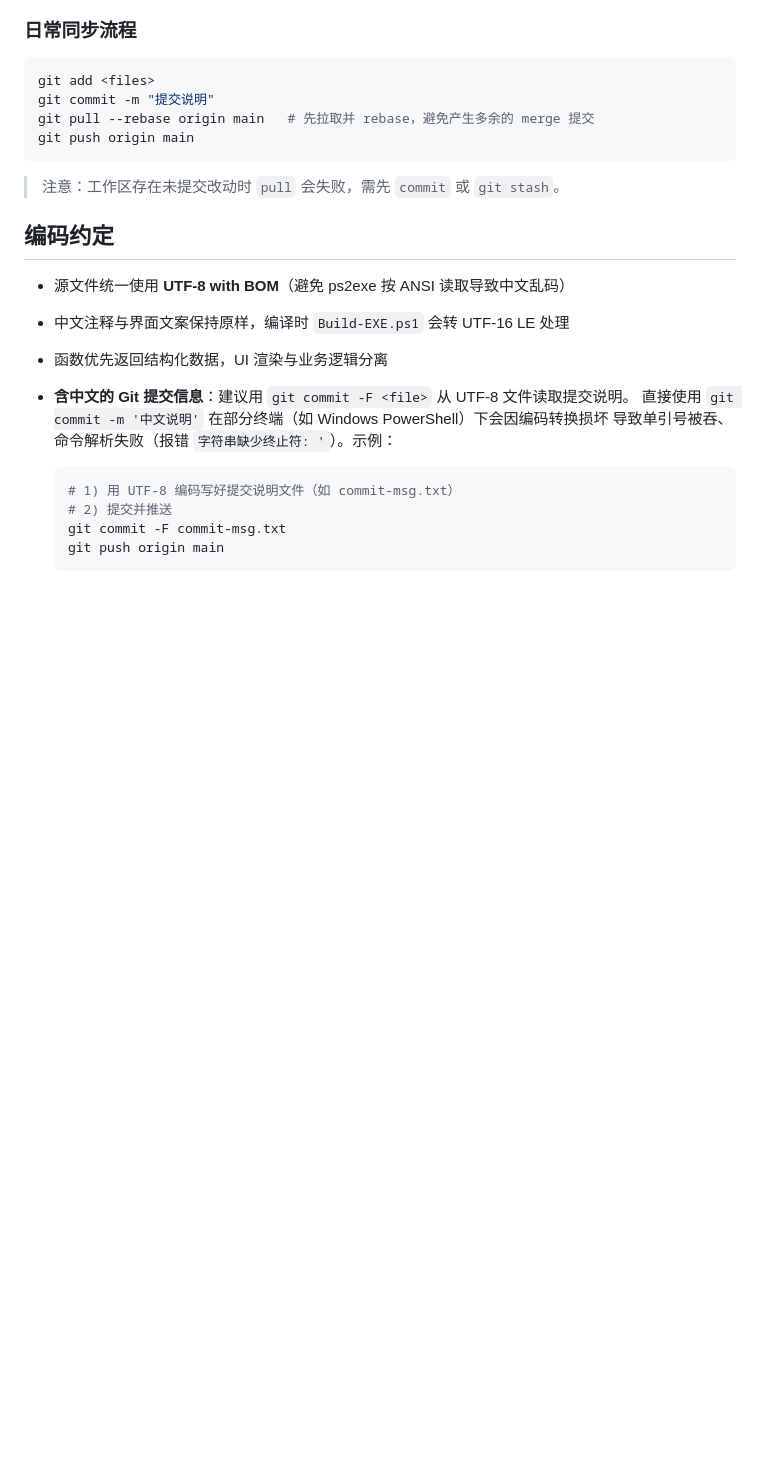
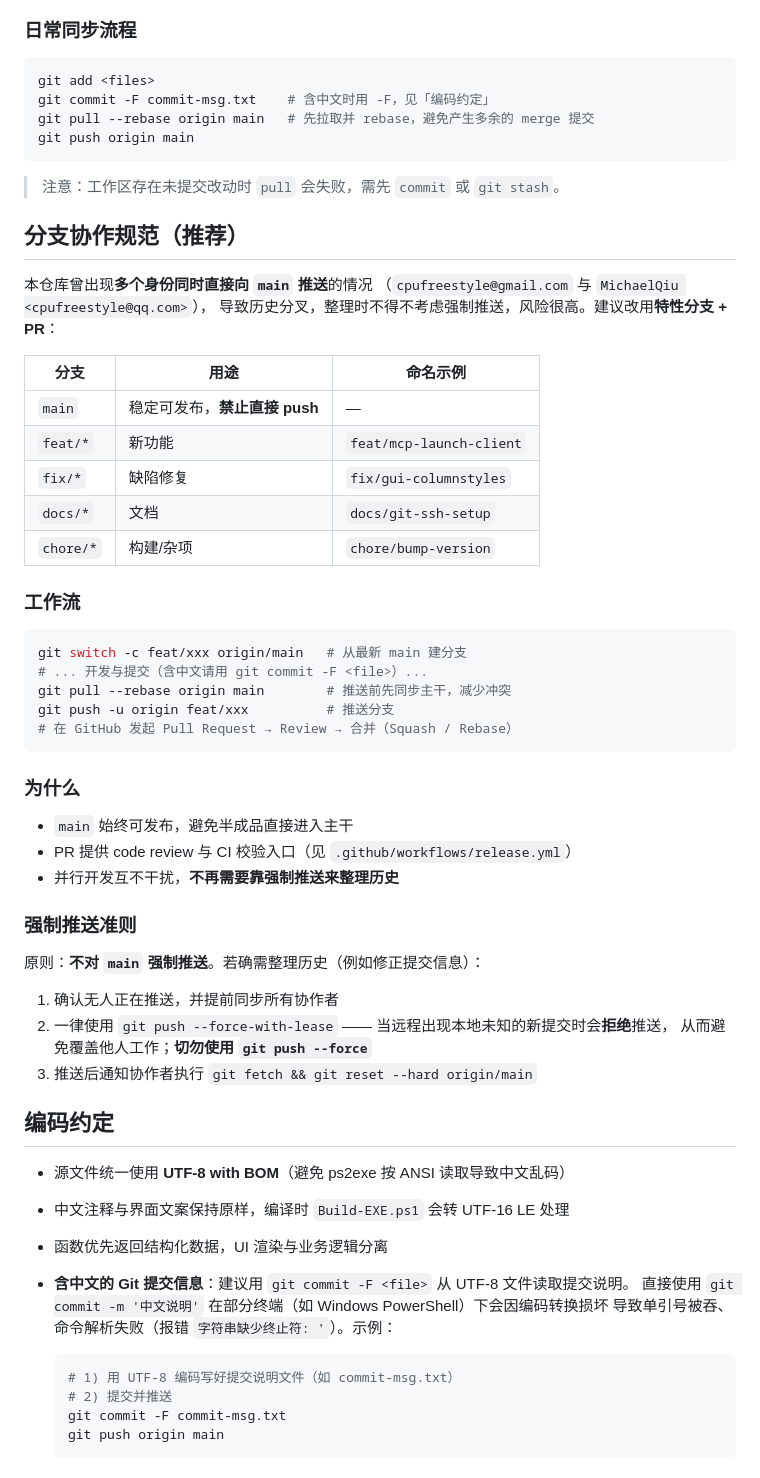
Before and after one commit to cpufreestyle/win-optimizer, a Markdown page: docs/DEVELOPMENT.md, the part around the change. GitHub-like rendering; blank space fills up the shorter version.

Commit message:
docs: 新增分支协作规范，日常同步流程改用 git commit -F
- 新增「分支协作规范」：特性分支 + PR，禁止直接 push main
- 补充强制推送准则：必须用 --force-with-lease，禁止 --force
- 修正日常同步流程示例，提交改用 -F（与编码约定保持一致）

````diff
--- a/docs/DEVELOPMENT.md
+++ b/docs/DEVELOPMENT.md
@@ -122,12 +122,51 @@ git remote -v   # 确认已生效（应显示 git@github.com:... 而非 https://
 
 ```powershell
 git add <files>
-git commit -m "提交说明"
+git commit -F commit-msg.txt    # 含中文时用 -F，见「编码约定」
 git pull --rebase origin main   # 先拉取并 rebase，避免产生多余的 merge 提交
 git push origin main
 ```
 
 > 注意：工作区存在未提交改动时 `pull` 会失败，需先 `commit` 或 `git stash`。
+
+## 分支协作规范（推荐）
+
+本仓库曾出现**多个身份同时直接向 `main` 推送**的情况
+（`cpufreestyle@gmail.com` 与 `MichaelQiu <cpufreestyle@qq.com>`），
+导致历史分叉，整理时不得不考虑强制推送，风险很高。建议改用**特性分支 + PR**：
+
+| 分支 | 用途 | 命名示例 |
+|------|------|----------|
+| `main` | 稳定可发布，**禁止直接 push** | — |
+| `feat/*` | 新功能 | `feat/mcp-launch-client` |
+| `fix/*` | 缺陷修复 | `fix/gui-columnstyles` |
+| `docs/*` | 文档 | `docs/git-ssh-setup` |
+| `chore/*` | 构建/杂项 | `chore/bump-version` |
+
+### 工作流
+
+```powershell
+git switch -c feat/xxx origin/main   # 从最新 main 建分支
+# ... 开发与提交（含中文请用 git commit -F <file>）...
+git pull --rebase origin main        # 推送前先同步主干，减少冲突
+git push -u origin feat/xxx          # 推送分支
+# 在 GitHub 发起 Pull Request → Review → 合并（Squash / Rebase）
+```
+
+### 为什么
+
+- `main` 始终可发布，避免半成品直接进入主干
+- PR 提供 code review 与 CI 校验入口（见 `.github/workflows/release.yml`）
+- 并行开发互不干扰，**不再需要靠强制推送来整理历史**
+
+### 强制推送准则
+
+原则：**不对 `main` 强制推送**。若确需整理历史（例如修正提交信息）：
+
+1. 确认无人正在推送，并提前同步所有协作者
+2. 一律使用 `git push --force-with-lease` —— 当远程出现本地未知的新提交时会**拒绝**推送，
+   从而避免覆盖他人工作；**切勿使用 `git push --force`**
+3. 推送后通知协作者执行 `git fetch && git reset --hard origin/main`
 
 ## 编码约定
 
````
